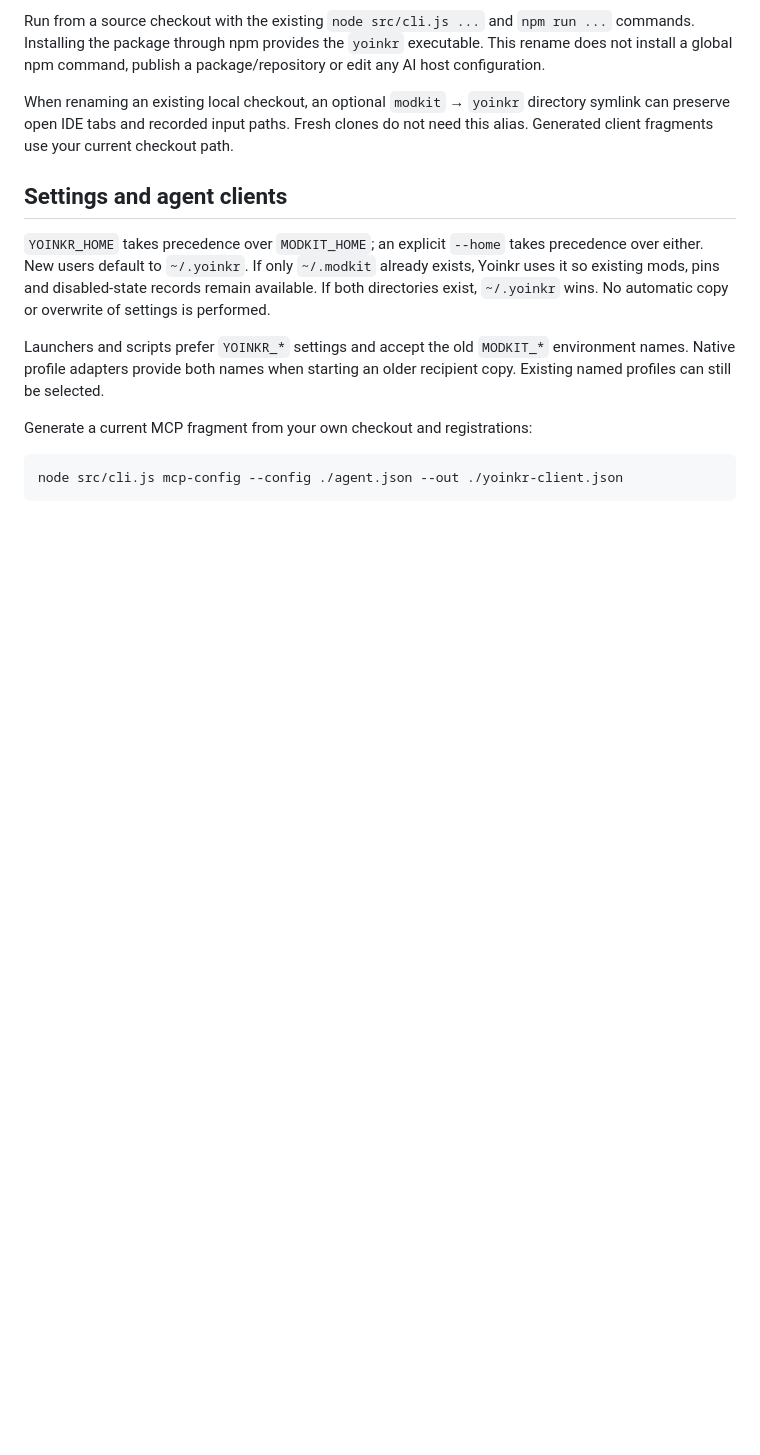
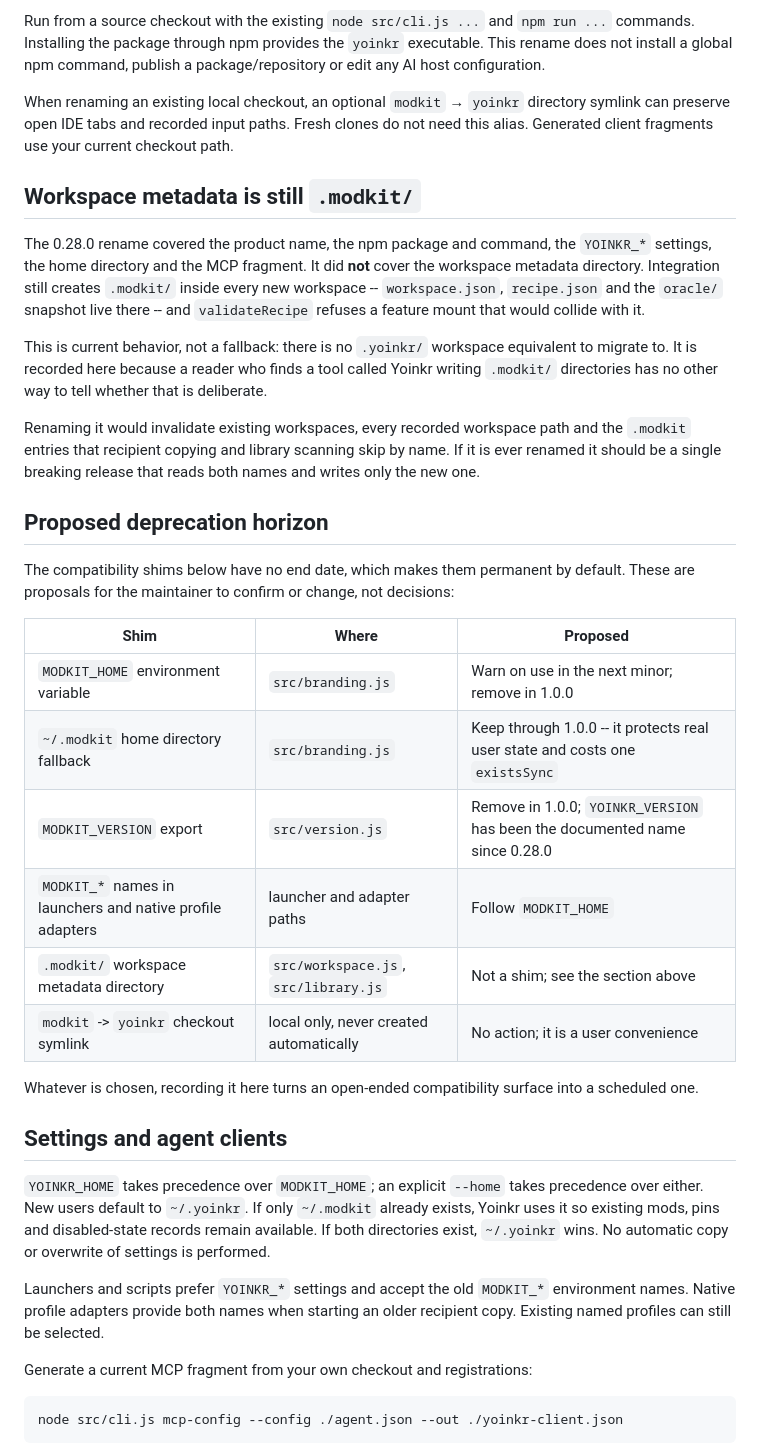
Before and after one commit to androslee/yoinkr, a Markdown page: docs/RENAMING.md, the part around the change. GitHub-like rendering; blank space fills up the shorter version.

Commit message:
Document the .modkit surface and propose a deprecation horizon
docs/RENAMING.md describes what the 0.28.0 rename covered but never says when the
compatibility shims end, which makes them permanent by default. It also omits the
one piece of the old name that is not a shim at all.

Adds two sections.

The first records that the workspace metadata directory is still `.modkit/`.
Integration creates it inside every new workspace -- workspace.json, recipe.json
and the oracle/ snapshot -- and validateRecipe refuses a feature mount that would
collide with it. There is no `.yoinkr/` workspace equivalent, so this is current
behavior rather than a fallback, and nothing in the guides said so. A reader who
finds a tool called Yoinkr writing `.modkit/` directories currently has no way to
tell whether that is deliberate. The section also records why renaming it is a
breaking change: it would invalidate existing workspaces, recorded workspace paths,
and the `.modkit` entries that recipient copying and library scanning skip by name.

The second proposes an end date for each actual shim -- MODKIT_HOME, the ~/.modkit
home fallback, the MODKIT_VERSION export, and the MODKIT_* names in launchers and
profile adapters -- separating the one worth keeping through 1.0.0 (the home
fallback protects real user state for the cost of one existsSync) from the ones
that are just old spellings.

These are explicitly proposals for the maintainer, not decisions. The value is in
turning an open-ended compatibility surface into a scheduled one.

Co-Authored-By: Claude Opus 5 (1M context) <noreply@anthropic.com>

```diff
--- a/docs/RENAMING.md
+++ b/docs/RENAMING.md
@@ -15,6 +15,40 @@ The project was renamed from Modkit to **Yoinkr** in version **0.28.0**.
 Run from a source checkout with the existing `node src/cli.js ...` and `npm run ...` commands. Installing the package through npm provides the `yoinkr` executable. This rename does not install a global npm command, publish a package/repository or edit any AI host configuration.
 
 When renaming an existing local checkout, an optional `modkit` → `yoinkr` directory symlink can preserve open IDE tabs and recorded input paths. Fresh clones do not need this alias. Generated client fragments use your current checkout path.
+
+## Workspace metadata is still `.modkit/`
+
+The 0.28.0 rename covered the product name, the npm package and command, the
+`YOINKR_*` settings, the home directory and the MCP fragment. It did **not** cover the
+workspace metadata directory. Integration still creates `.modkit/` inside every new
+workspace -- `workspace.json`, `recipe.json` and the `oracle/` snapshot live there --
+and `validateRecipe` refuses a feature mount that would collide with it.
+
+This is current behavior, not a fallback: there is no `.yoinkr/` workspace equivalent
+to migrate to. It is recorded here because a reader who finds a tool called Yoinkr
+writing `.modkit/` directories has no other way to tell whether that is deliberate.
+
+Renaming it would invalidate existing workspaces, every recorded workspace path and the
+`.modkit` entries that recipient copying and library scanning skip by name. If it is
+ever renamed it should be a single breaking release that reads both names and writes
+only the new one.
+
+## Proposed deprecation horizon
+
+The compatibility shims below have no end date, which makes them permanent by default.
+These are proposals for the maintainer to confirm or change, not decisions:
+
+| Shim | Where | Proposed |
+| --- | --- | --- |
+| `MODKIT_HOME` environment variable | `src/branding.js` | Warn on use in the next minor; remove in 1.0.0 |
+| `~/.modkit` home directory fallback | `src/branding.js` | Keep through 1.0.0 -- it protects real user state and costs one `existsSync` |
+| `MODKIT_VERSION` export | `src/version.js` | Remove in 1.0.0; `YOINKR_VERSION` has been the documented name since 0.28.0 |
+| `MODKIT_*` names in launchers and native profile adapters | launcher and adapter paths | Follow `MODKIT_HOME` |
+| `.modkit/` workspace metadata directory | `src/workspace.js`, `src/library.js` | Not a shim; see the section above |
+| `modkit` -> `yoinkr` checkout symlink | local only, never created automatically | No action; it is a user convenience |
+
+Whatever is chosen, recording it here turns an open-ended compatibility surface into a
+scheduled one.
 
 ## Settings and agent clients
 
```
